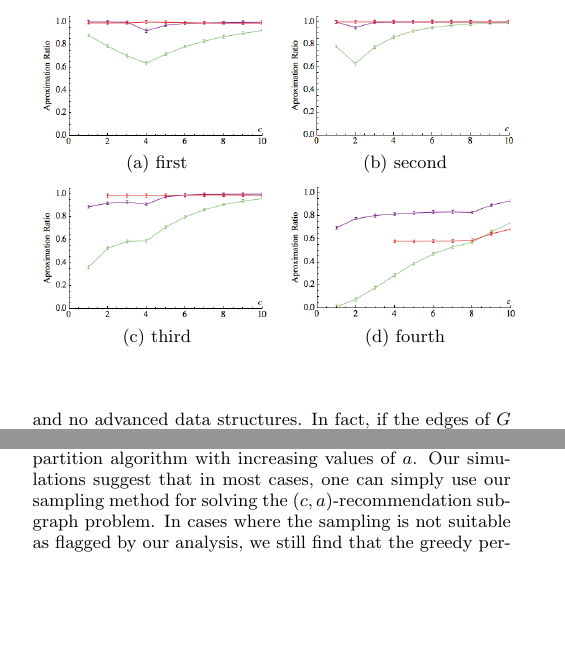
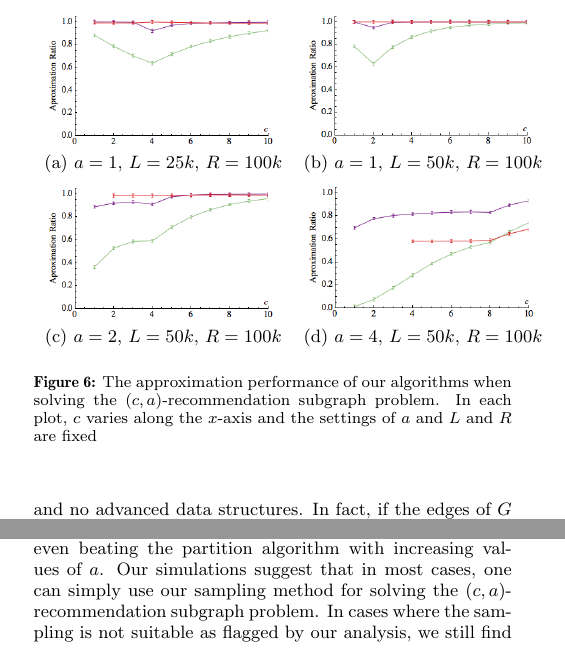
Before and after one commit to srinathsridhar/graph-matching, a LaTeX paper (main.tex, which reads 3_1_Simulated_Results.tex): two parts of the columns of page 7 of 9, joined at a grey line, cut at the place of the change, the shorter picture padded with empty space. Compiled offline with pdfLaTeX.

Commit message:
Finishing simulated results

```diff
--- a/3_1_Simulated_Results.tex
+++ b/3_1_Simulated_Results.tex
@@ -75,10 +77,12 @@ but comes with the cost of higher time and space utilization.\vs
 \begin{figure}
 \begin{tabular}{cc}
   \includegraphics[width=40mm]{images/l=25000,r=100000_Greedy_vs_Naive_error.png} &   \includegraphics[width=40mm]{images/l=50000,r=100000_Greedy_vs_Naive_error.png} \\
-(a) first & (b) second \\[6pt]
+(a) $a=1$, $L=25k$, $R=100k$ & (b) $a=1$, $L=50k$, $R=100k$ \\[6pt]
  \includegraphics[width=40mm]{images/l=50000,r=100000,a=2_Greedy_vs_Naive_error.png} &   \includegraphics[width=40mm]{images/l=50000,r=100000,a=4_Greedy_vs_Naive_error.png}\\
-(c) third & (d) fourth \\[6pt]
+(c) $a=2$, $L=50k$, $R=100k$ & (d) $a=4$, $L=50k$, $R=100k$ \\[6pt]
 \end{tabular}
+\label{fig:sim_combo}
+\caption{The approximation performance of our algorithms when solving the $(c,a)$-recommendation subgraph problem. In each plot, $c$ varies along the $x$-axis and the settings of $a$ and $L$ and $R$ are fixed}
 \end{figure}
 
 
```
Also changed, not shown: main.pdf, main.tex (line endings or trailing spaces), 3_1_Simulated_Results.tex (11 more changed lines).
